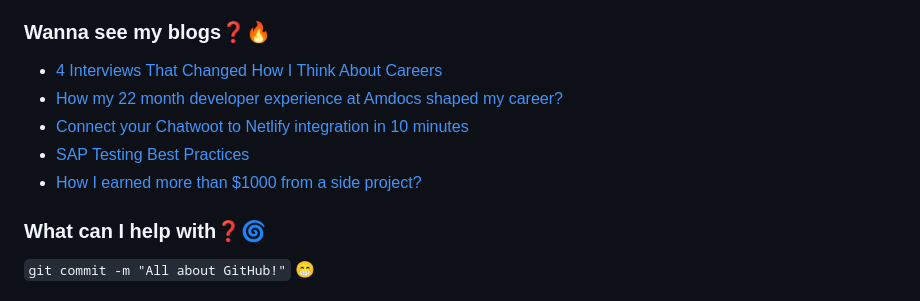
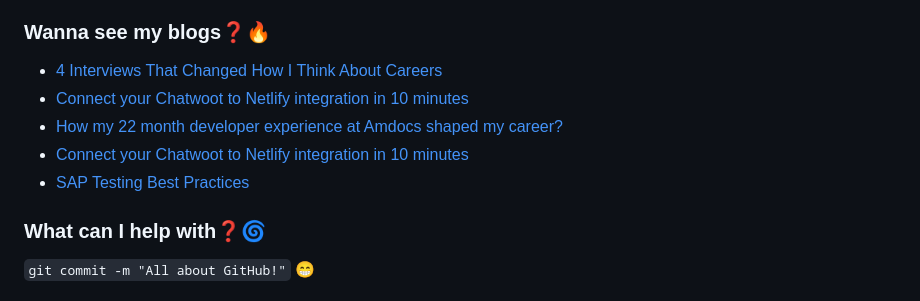
Before and after one commit to chandrikadeb7/chandrikadeb7, a Markdown page: README.md, the part around the change. GitHub-like rendering.

Commit message:
Updated with the latest blog posts

```diff
--- a/README.md
+++ b/README.md
@@ -31,10 +31,10 @@
 ### Wanna see my blogs:question::fire:
 <!-- BLOG-POST-LIST:START -->
 - [4 Interviews That Changed How I Think About Careers](https://medium.com/swlh/4-interviews-that-changed-how-i-think-about-careers-ccb2e9526bef?source=rss-5c8e98221095------2)
+- [Connect your Chatwoot to Netlify integration in 10 minutes](https://dev.to/chandrikadeb7/connect-your-chatwoot-to-netlify-integration-in-10-minutes-310l)
 - [How my 22 month developer experience at Amdocs shaped my career?](https://medium.com/geekculture/how-my-22-month-developer-experience-at-amdocs-shaped-my-career-77697802a1a2?source=rss-5c8e98221095------2)
 - [Connect your Chatwoot to Netlify integration in 10 minutes](https://medium.com/geekculture/connect-your-chatwoot-to-netlify-integration-in-10-minutes-f75d01a29a73?source=rss-5c8e98221095------2)
 - [SAP Testing Best Practices](https://medium.com/geekculture/sap-testing-best-practices-e4ead283bff9?source=rss-5c8e98221095------2)
-- [How I earned more than $1000 from a side project?](https://medium.com/geekculture/how-i-earned-more-than-1000-from-a-side-project-7b2475ff9f62?source=rss-5c8e98221095------2)
 <!-- BLOG-POST-LIST:END -->
 
 ### What can I help with:question::cyclone:
```
